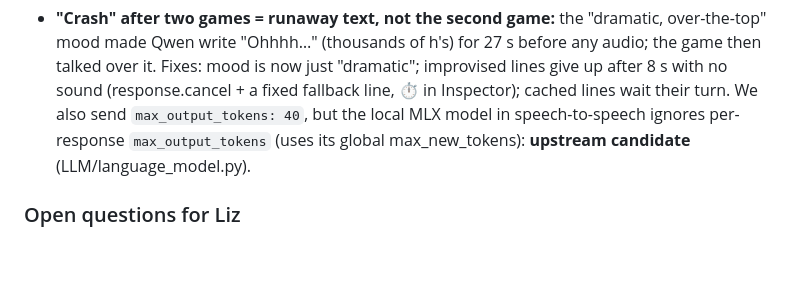
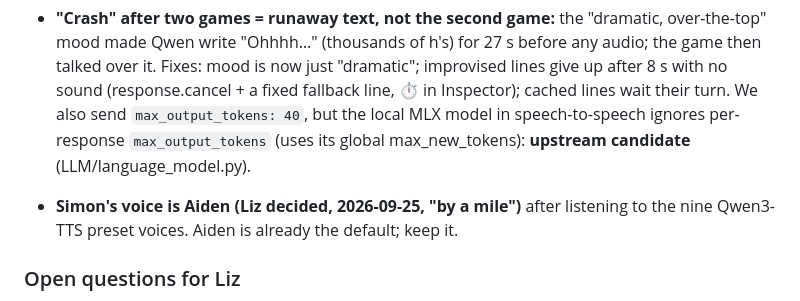
Before and after one commit to LizMyers/micro-duck, a Markdown page: notes/HANDOFF.md, the part around the change. GitHub-like rendering; blank space fills up the shorter version.

Commit message:
Notes: Simon's voice is Aiden (Liz's listening test)
Co-Authored-By: Claude Opus 5.5 (1M context) <noreply@anthropic.com>

```diff
--- a/notes/HANDOFF.md
+++ b/notes/HANDOFF.md
@@ -161,6 +161,9 @@ nicknames or emoji. **UI is parked**: she'll redesign it in Figma and hand over
   in speech-to-speech ignores per-response `max_output_tokens` (uses its global max_new_tokens):
   **upstream candidate** (LLM/language_model.py).
 
+- **Simon's voice is Aiden (Liz decided, 2026-09-25, "by a mile")** after listening to the nine Qwen3-TTS
+  preset voices. Aiden is already the default; keep it.
+
 ### Open questions for Liz
 - Look chips: check head looks aren't mirrored the wrong way (arms are fine).
 - The Colour row label: keep or remove?
```
Also changed, not shown: notes/tutorial-series.md (+2 -1 lines).
